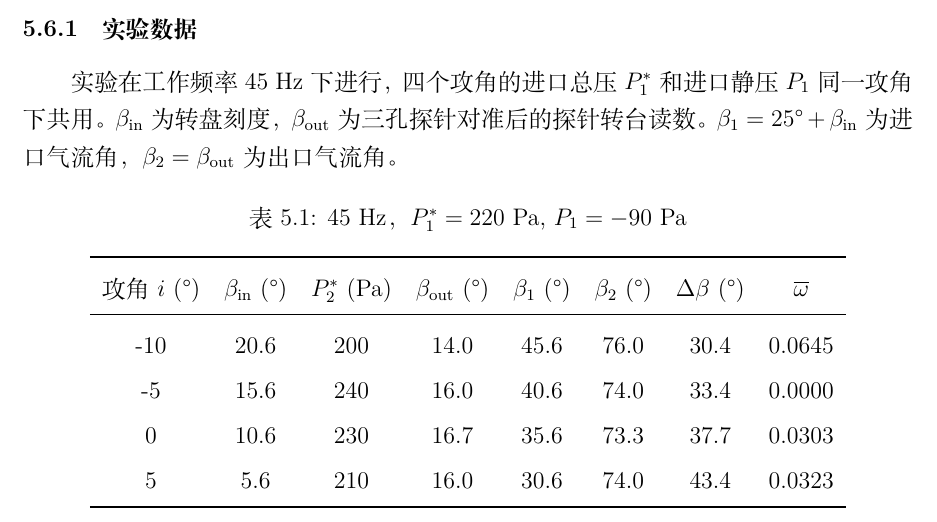
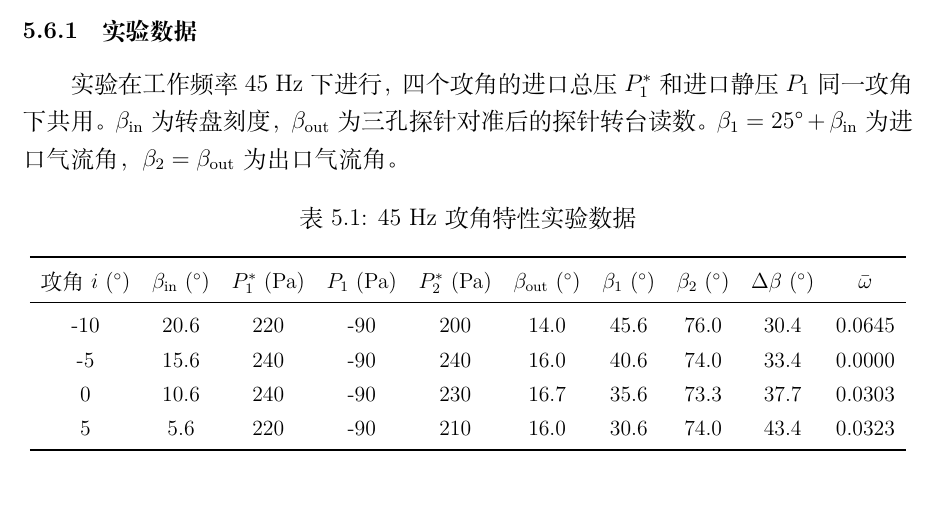
Before and after one commit to TachyonSunday/lab-reports, a LaTeX document (lab2/reports/lab2_report.tex, which reads lab2/reports/tables/table_exp5_attack_angle.tex): part of page 33 of 45 before the commit and part of page 33 of 46 after it, cut so that both start at the same text. Compiled offline with XeLaTeX.

```diff
--- a/lab2/reports/tables/table_exp5_attack_angle.tex
+++ b/lab2/reports/tables/table_exp5_attack_angle.tex
@@ -1,16 +1,18 @@
-\begin{table}[H]
-  \centering
-  \caption[45Hz 攻角特性实验数据]{45 Hz，$P_1^*=220$ Pa, $P_1=-90$ Pa}
-  \label{tab:exp5_attack_angle}
-  \renewcommand{\arraystretch}{1.2}
-  \begin{tabular}{cccccccc}
-    \toprule
-    攻角 $i$ (°) & $\beta_{\text{in}}$ (°) & $P_2^*$ (Pa) & $\beta_{\text{out}}$ (°) & $\beta_1$ (°) & $\beta_2$ (°) & $\Delta\beta$ (°) & $\overline{\omega}$ \\
-    \midrule
-    -10 & 20.6 & 200 & 14.0 & 45.6 & 76.0 & 30.4 & 0.0645 \\
-    -5 & 15.6 & 240 & 16.0 & 40.6 & 74.0 & 33.4 & 0.0000 \\
-    0 & 10.6 & 230 & 16.7 & 35.6 & 73.3 & 37.7 & 0.0303 \\
-    5 & 5.6 & 210 & 16.0 & 30.6 & 74.0 & 43.4 & 0.0323 \\
-    \bottomrule
-  \end{tabular}
+\begin{table}[htbp]
+    \centering
+    \caption{45 Hz 攻角特性实验数据}
+    \label{tab:45hz_data}
+    % 使用 resizebox 将表格限制在页面宽度内
+    \resizebox{\textwidth}{!}{
+        \begin{tabular}{cccccccccc}
+            \toprule
+            攻角 $i$ ($^\circ$) & $\beta_{\text{in}}$ ($^\circ$) & $P_1^*$ (Pa) & $P_1$ (Pa) & $P_2^*$ (Pa) & $\beta_{\text{out}}$ ($^\circ$) & $\beta_1$ ($^\circ$) & $\beta_2$ ($^\circ$) & $\Delta\beta$ ($^\circ$) & $\bar{\omega}$ \\
+            \midrule
+            -10 & 20.6 & 220 & -90 & 200 & 14.0 & 45.6 & 76.0 & 30.4 & 0.0645 \\
+            -5  & 15.6 & 240 & -90 & 240 & 16.0 & 40.6 & 74.0 & 33.4 & 0.0000 \\
+            0   & 10.6 & 240 & -90 & 230 & 16.7 & 35.6 & 73.3 & 37.7 & 0.0303 \\
+            5   & 5.6  & 220 & -90 & 210 & 16.0 & 30.6 & 74.0 & 43.4 & 0.0323 \\
+            \bottomrule
+        \end{tabular}
+    }
 \end{table}
```
Also changed, not shown: lab2/data/exp6_wake_loss.csv (+6 -20 lines), lab2/reports/chapters/exp6_wake_loss.tex (+6 -0 lines), lab2/reports/tables/table_exp4_45.05Hz_-5.tex (+1 -0 lines), 1 other file.
